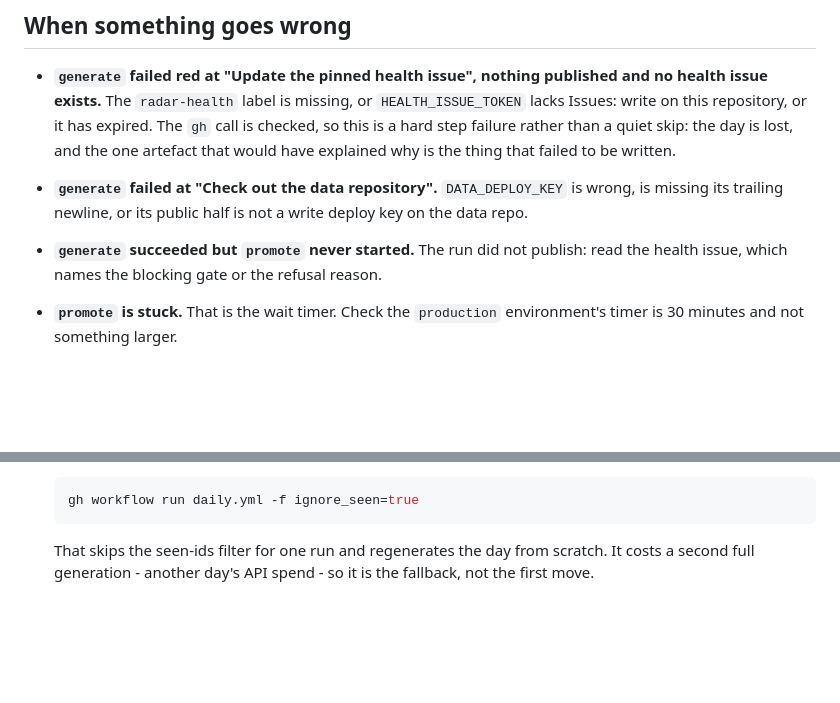
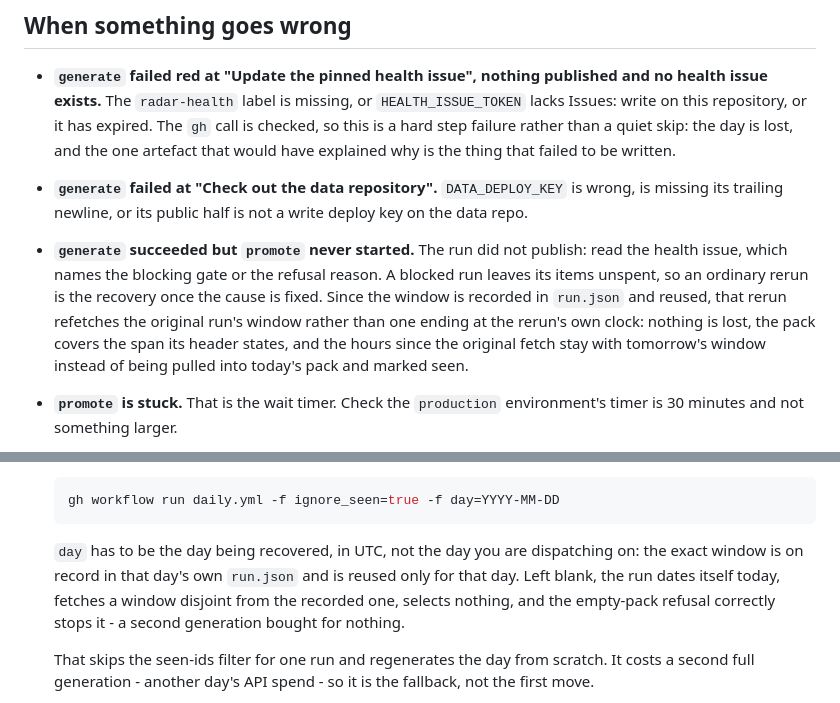
Before and after one commit to mickzijdel/aisafety-radar, a Markdown page: docs/go-live.md, 2 parts joined by grey strips. Drawn GitHub-style; blank space fills up the shorter version.

Commit message:
Name the day the recovery dispatch is recovering
`gh workflow run daily.yml -f ignore_seen=true` with no `-f day=` dates
itself today: it fetches a window disjoint from the one that day's
`run.json` recorded, selects nothing, and the empty-pack guard refuses
the result - a second generation bought for nothing. Both copies of the
command now pass the day, and say why it is not optional.

Also record that a blocked run's rerun reuses the recorded window, fix
`current_plan.md`'s cross-reference to the probe-table step (part 2 step
1, not 4), and rewrap the SKILL.md paragraph the span rewording blew out
to 135 characters.

Co-Authored-By: Claude Opus 5 (1M context) <noreply@anthropic.com>

````diff
--- a/docs/go-live.md
+++ b/docs/go-live.md
@@ -233,7 +233,12 @@ Run in order. Stop at the first failure and fix it before continuing.
 - **`generate` failed at "Check out the data repository".** `DATA_DEPLOY_KEY` is wrong, is
   missing its trailing newline, or its public half is not a write deploy key on the data repo.
 - **`generate` succeeded but `promote` never started.** The run did not publish: read the
-  health issue, which names the blocking gate or the refusal reason.
+  health issue, which names the blocking gate or the refusal reason. A blocked run leaves its
+  items unspent, so an ordinary rerun is the recovery once the cause is fixed. Since the window
+  is recorded in `run.json` and reused, that rerun refetches the original run's window rather
+  than one ending at the rerun's own clock: nothing is lost, the pack covers the span its
+  header states, and the hours since the original fetch stay with tomorrow's window instead of
+  being pulled into today's pack and marked seen.
 - **`promote` is stuck.** That is the wait timer. Check the `production` environment's timer
   is 30 minutes and not something larger.
 - **`promote` failed at "Commit and push the publication" with `GH006: Protected branch update
@@ -255,8 +260,14 @@ Run in order. Stop at the first failure and fix it before continuing.
   possible, dispatch the workflow with the recovery input instead:
 
   ```bash
-  gh workflow run daily.yml -f ignore_seen=true
+  gh workflow run daily.yml -f ignore_seen=true -f day=YYYY-MM-DD
   ```
+
+  `day` has to be the day being recovered, in UTC, not the day you are dispatching on: the
+  exact window is on record in that day's own `run.json` and is reused only for that day. Left
+  blank, the run dates itself today, fetches a window disjoint from the recorded one, selects
+  nothing, and the empty-pack refusal correctly stops it - a second generation bought for
+  nothing.
 
   That skips the seen-ids filter for one run and regenerates the day from scratch. It costs a
   second full generation - another day's API spend - so it is the fallback, not the first move.
````
Also changed, not shown: .claude/current_plan.md (+6 -3 lines), skills/aisafety-radar/SKILL.md (+3 -2 lines).
